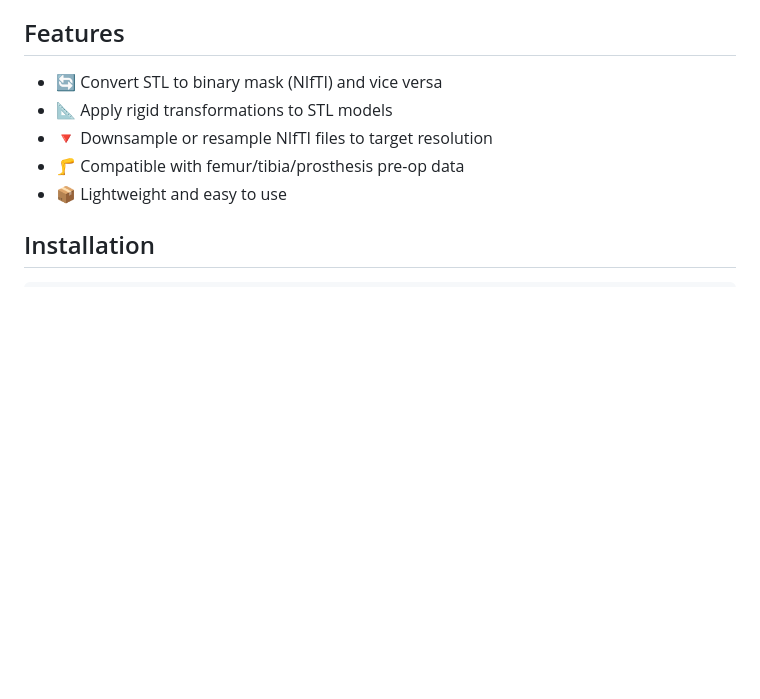
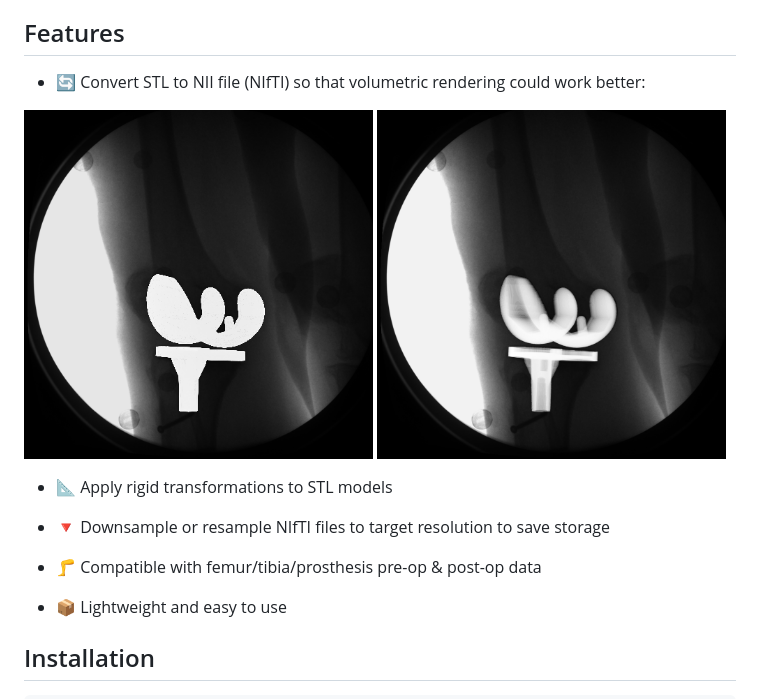
Before and after one commit to wjh19990923/STL-NIfTI-Toolkit, a Markdown page: README.md, the part around the change printed below. Rendered like a GitHub page; pictures changed too: data/test_flumatch_C_SIGM_02_st_d_02_012.tif_ct.png (added), data/test_flumatch_C_SIGM_02_st_d_02_012.tif_stl.png (added); blank space fills up the shorter version.

Commit message:
put images for readme

```diff
--- a/README.md
+++ b/README.md
@@ -3,10 +7,18 @@
 A lightweight toolkit for converting, transforming and processing STL and NIfTI files in orthopedic research.
 
 ## Features
-- 🔄 Convert STL to binary mask (NIfTI) and vice versa
+- 🔄 Convert STL to NII file (NIfTI) so that volumetric rendering could work better:
+<div style="display: flex; gap: 10px;">
+  <img src="data/test_flumatch_C_SIGM_02_st_d_02_012.tif_stl.png" width="49%"/>
+  <img src="data/test_flumatch_C_SIGM_02_st_d_02_012.tif_ct.png" width="49%"/>
+</div>
+
 - 📐 Apply rigid transformations to STL models
-- 🔻 Downsample or resample NIfTI files to target resolution
-- 🦵 Compatible with femur/tibia/prosthesis pre-op data
+
+- 🔻 Downsample or resample NIfTI files to target resolution to save storage
+
+- 🦵 Compatible with femur/tibia/prosthesis pre-op & post-op data
+
 - 📦 Lightweight and easy to use
 
 ## Installation
```
Also changed, not shown: other parts of README.md (+4 -0 lines), data/lmb_logo.png (added), 1 other file.
